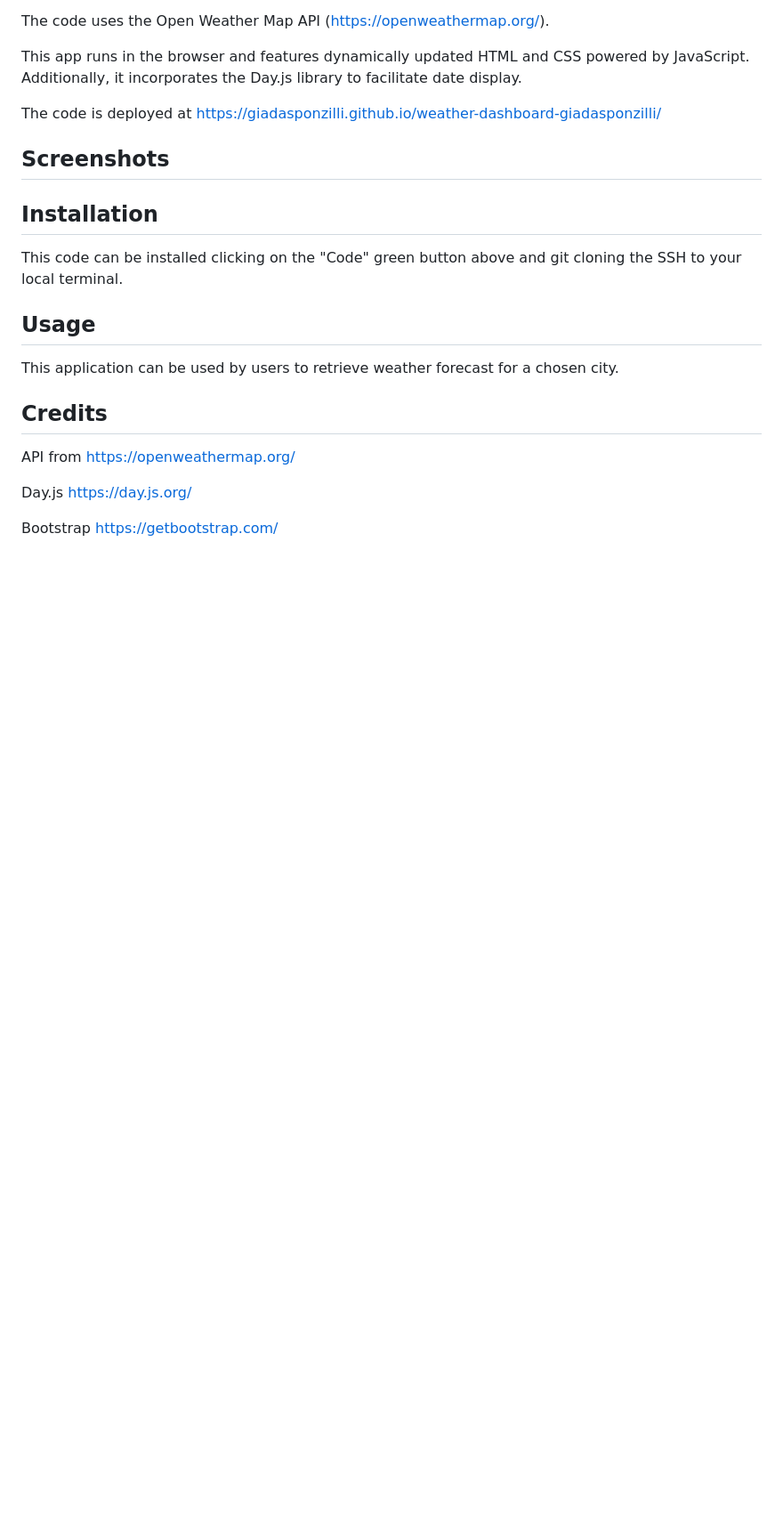
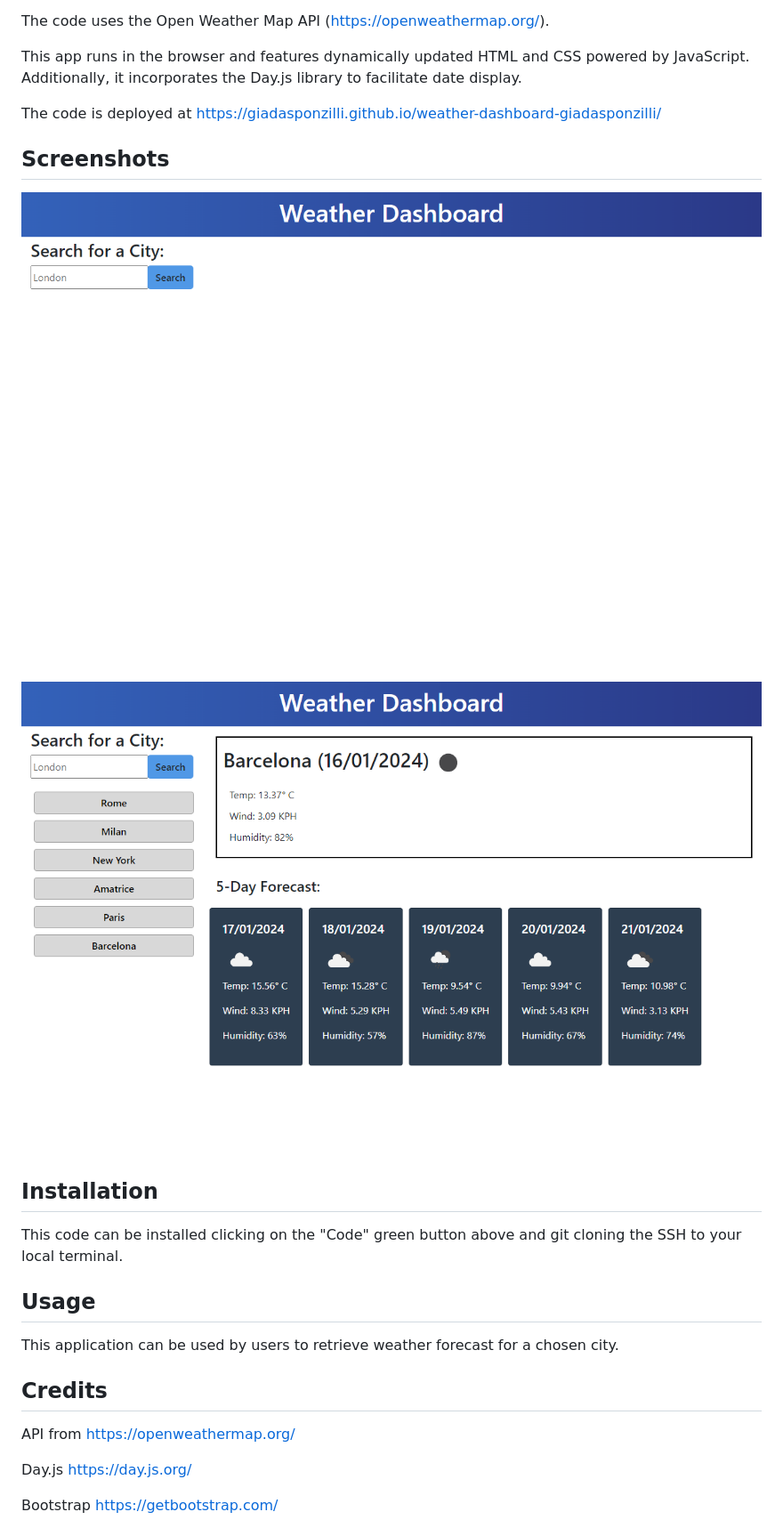
Before and after one commit to giadasponzilli/weather-dashboard-giadasponzilli, a Markdown page: README.md, the part around the change. Shown: that part at 89% size. Drawn GitHub-style; pictures changed too: assets/images/screencapture-weatherapp-1.png (added), assets/images/screencapture-weatherapp-2.png (added); blank space fills up the shorter version.

Commit message:
added screenshots to readme and no changes in js

```diff
--- a/README.md
+++ b/README.md
@@ -13,6 +13,9 @@ This app runs in the browser and features dynamically updated HTML and CSS power
 The code is deployed at https://giadasponzilli.github.io/weather-dashboard-giadasponzilli/
 
 ## Screenshots
+![Alt text](assets/images/screencapture-weatherapp-1.png)
+
+![Alt text](assets/images/screencapture-weatherapp-2.png)
 
 ## Installation
 
```
Also changed, not shown: 1 other file.
